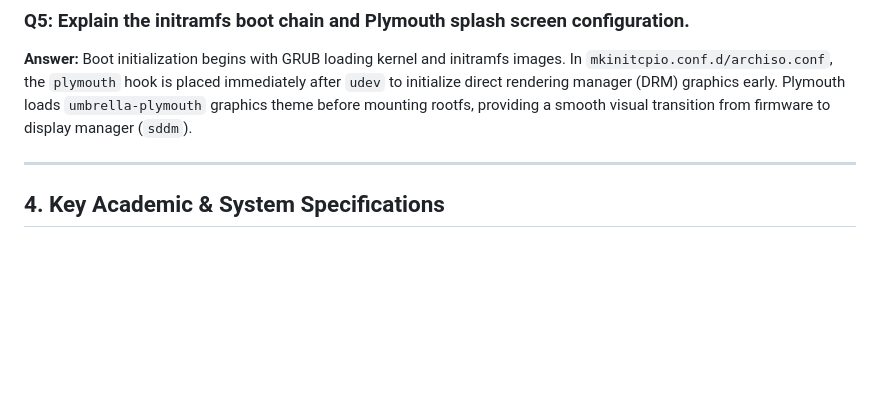
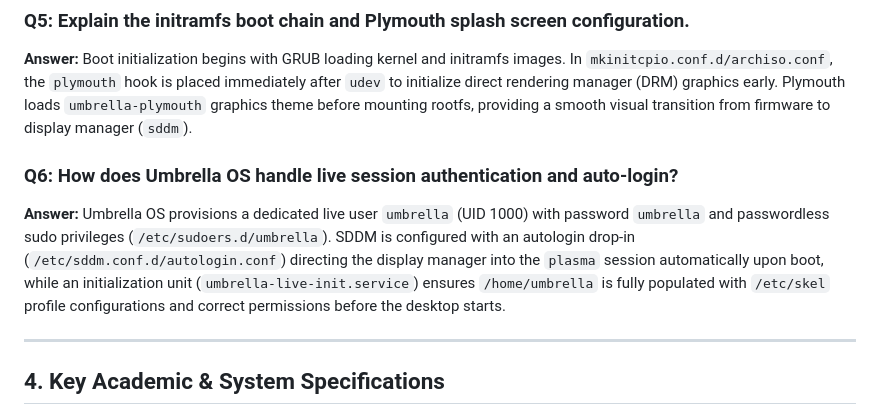
Before and after one commit to Aak4shz/Umbrella-Corporation_OS, a Markdown page: docs/VIVA_PREPARATION.md, the part around the change. Drawn GitHub-style; blank space fills up the shorter version.

Commit message:
Update VIVA md file

```diff
--- a/docs/VIVA_PREPARATION.md
+++ b/docs/VIVA_PREPARATION.md
@@ -25,6 +25,9 @@
 ### Q5: Explain the initramfs boot chain and Plymouth splash screen configuration.
 **Answer:** Boot initialization begins with GRUB loading kernel and initramfs images. In `mkinitcpio.conf.d/archiso.conf`, the `plymouth` hook is placed immediately after `udev` to initialize direct rendering manager (DRM) graphics early. Plymouth loads `umbrella-plymouth` graphics theme before mounting rootfs, providing a smooth visual transition from firmware to display manager (`sddm`).
 
+### Q6: How does Umbrella OS handle live session authentication and auto-login?
+**Answer:** Umbrella OS provisions a dedicated live user `umbrella` (UID 1000) with password `umbrella` and passwordless sudo privileges (`/etc/sudoers.d/umbrella`). SDDM is configured with an autologin drop-in (`/etc/sddm.conf.d/autologin.conf`) directing the display manager into the `plasma` session automatically upon boot, while an initialization unit (`umbrella-live-init.service`) ensures `/home/umbrella` is fully populated with `/etc/skel` profile configurations and correct permissions before the desktop starts.
+
 ---
 
 ## 4. Key Academic & System Specifications
```
